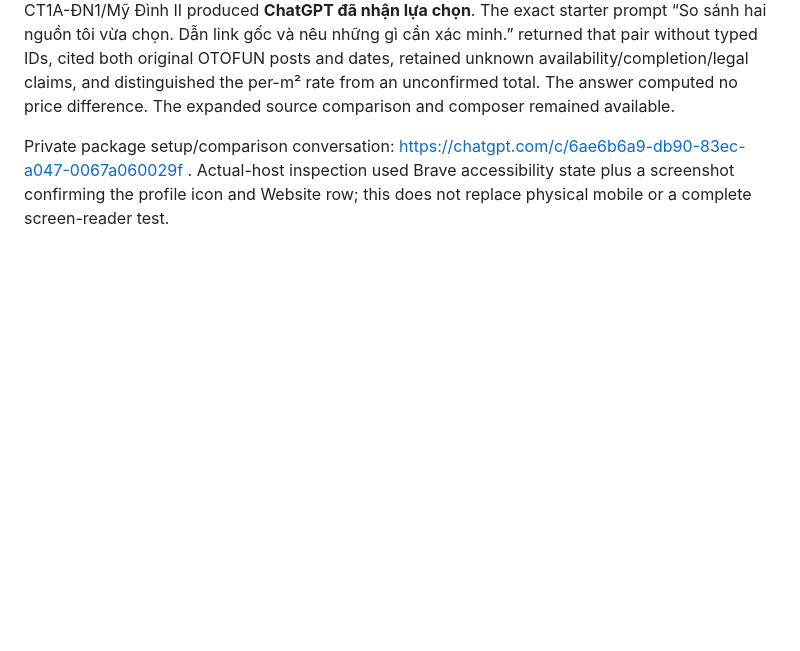
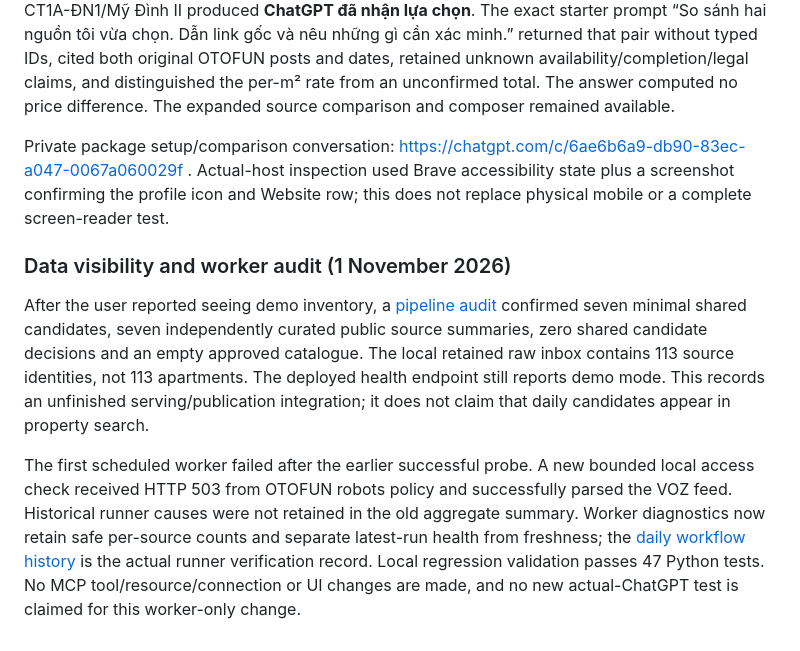
Before and after one commit to kamikaze011001/vn-real-estate-gpt, a Markdown page: docs/pilot/chatgpt-connection.md, the part around the change. Drawn GitHub-style; blank space fills up the shorter version.

Commit message:
Record data visibility audit in connection history

```diff
--- a/docs/pilot/chatgpt-connection.md
+++ b/docs/pilot/chatgpt-connection.md
@@ -232,3 +232,9 @@ The archive uploader first exposed a stale selected-file error, resolved by rebu
 The installed package's **Set up Nhà Hà Nội** action invoked its bundled setup skill in a new ChatGPT conversation and opened the existing seven-source explorer. Selecting Samsora Vạn Phúc and CT1A-ĐN1/Mỹ Đình II produced **ChatGPT đã nhận lựa chọn**. The exact starter prompt “So sánh hai nguồn tôi vừa chọn. Dẫn link gốc và nêu những gì cần xác minh.” returned that pair without typed IDs, cited both original OTOFUN posts and dates, retained unknown availability/completion/legal claims, and distinguished the per-m² rate from an unconfirmed total. The answer computed no price difference. The expanded source comparison and composer remained available.
 
 Private package setup/comparison conversation: https://chatgpt.com/c/6ae6b6a9-db90-83ec-a047-0067a060029f . Actual-host inspection used Brave accessibility state plus a screenshot confirming the profile icon and Website row; this does not replace physical mobile or a complete screen-reader test.
+
+### Data visibility and worker audit (1 November 2026)
+
+After the user reported seeing demo inventory, a [pipeline audit](data-pipeline-audit-2026-11-01.md) confirmed seven minimal shared candidates, seven independently curated public source summaries, zero shared candidate decisions and an empty approved catalogue. The local retained raw inbox contains 113 source identities, not 113 apartments. The deployed health endpoint still reports demo mode. This records an unfinished serving/publication integration; it does not claim that daily candidates appear in property search.
+
+The first scheduled worker failed after the earlier successful probe. A new bounded local access check received HTTP 503 from OTOFUN robots policy and successfully parsed the VOZ feed. Historical runner causes were not retained in the old aggregate summary. Worker diagnostics now retain safe per-source counts and separate latest-run health from freshness; the [daily workflow history](https://github.com/kamikaze011001/vn-real-estate-gpt/actions/workflows/data-enrichment.yml) is the actual runner verification record. Local regression validation passes 47 Python tests. No MCP tool/resource/connection or UI changes are made, and no new actual-ChatGPT test is claimed for this worker-only change.
```
